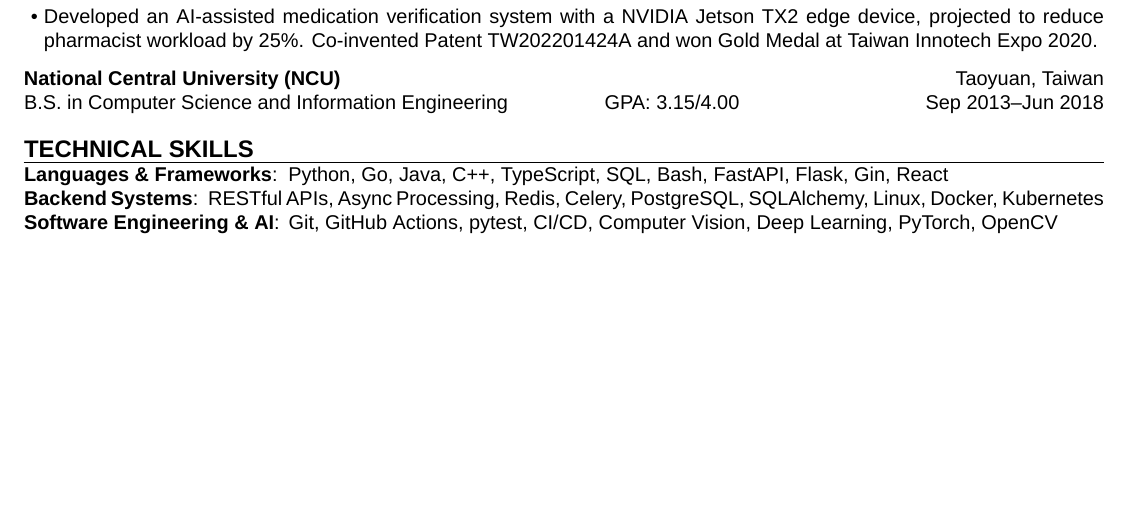
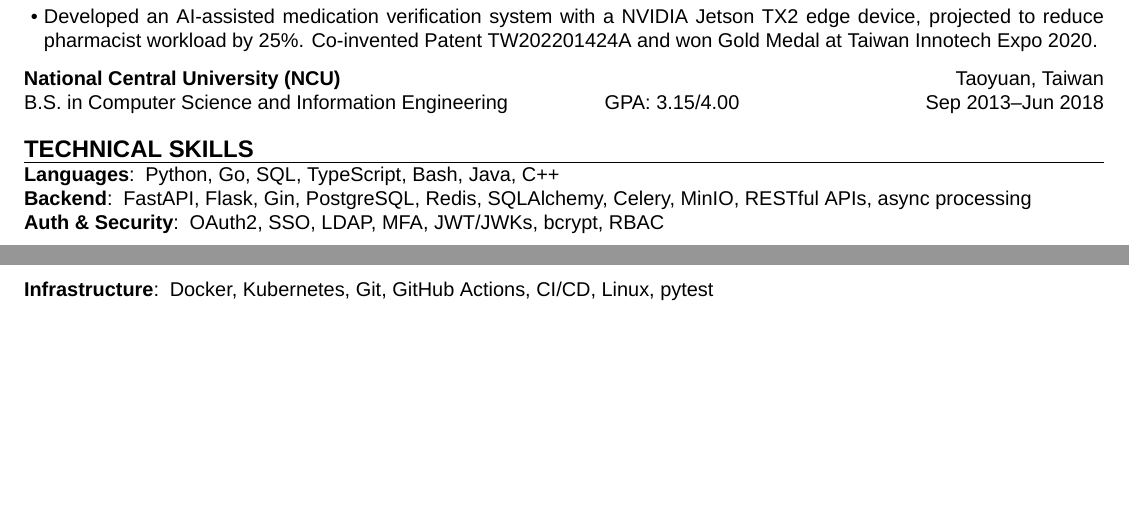
Before and after one commit to aragorn1025/aragorn1025.github.io, a LaTeX CV (src/latex/resume.tex): part of the page before the commit and two parts of pages 1 and 2 of 2 after it, the two joined at a grey line, cut so that both start at the same text, the shorter picture padded with empty space. Compiled offline with XeLaTeX.

Commit message:
refactor: rewrite skill section

```diff
--- a/src/latex/resume.tex
+++ b/src/latex/resume.tex
@@ -128,14 +128,17 @@
 \end{resumeeducation}
 
 \begin{resumeskill}
-    \skill[group = Languages \& Frameworks]{
-        Python, Go, Java, C++, TypeScript, SQL, Bash, FastAPI, Flask, Gin, React
+    \skill[group = Languages]{
+        Python, Go, SQL, TypeScript, Bash, Java, C++
     }
-    \skill[group = Backend Systems]{
-        RESTful APIs, Async Processing, Redis, Celery, PostgreSQL, SQLAlchemy, Linux, Docker, Kubernetes
+    \skill[group = Backend]{
+        FastAPI, Flask, Gin, PostgreSQL, Redis, SQLAlchemy, Celery, MinIO, RESTful APIs, async processing
     }
-    \skill[group = Software Engineering \& AI]{
-        Git, GitHub Actions, pytest, CI/CD, Computer Vision, Deep Learning, PyTorch, OpenCV
+    \skill[group = Auth \& Security]{
+        OAuth2, SSO, LDAP, MFA, JWT/JWKs, bcrypt, RBAC
+    }
+    \skill[group = Infrastructure]{
+        Docker, Kubernetes, Git, GitHub Actions, CI/CD, Linux, pytest
     }
 \end{resumeskill}
 
```
